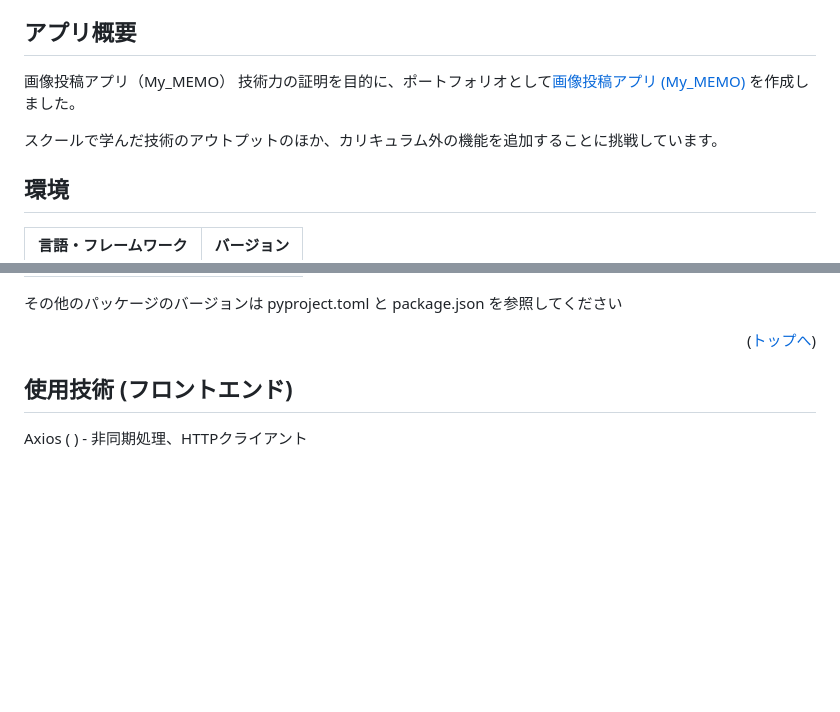
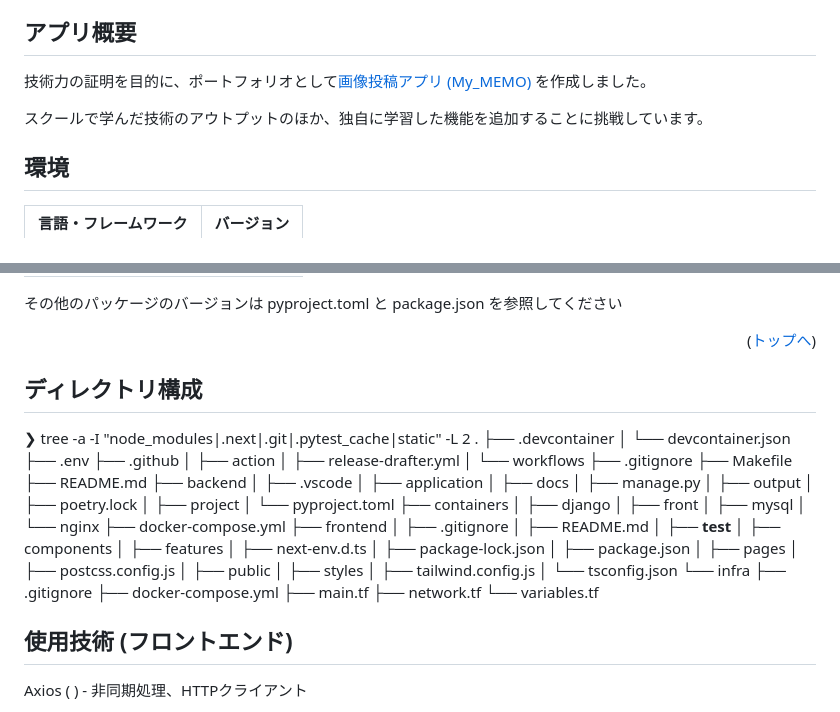
Before and after one commit to kumazaki-y/my-memoria, a Markdown page: README.md, 2 parts joined by grey strips. Rendered like a GitHub page; blank space fills up the shorter version.

```diff
--- a/README.md
+++ b/README.md
@@ -29,10 +29,9 @@
 5. [トラブルシューティング](#トラブルシューティング)
 
 ## アプリ概要
-画像投稿アプリ（My_MEMO）
 技術力の証明を目的に、ポートフォリオとして[画像投稿アプリ (My_MEMO)](https://kumazaki-insta-app-f96286e3999e.herokuapp.com/users/sign_in) を作成しました。
 
-スクールで学んだ技術のアウトプットのほか、カリキュラム外の機能を追加することに挑戦しています。
+スクールで学んだ技術のアウトプットのほか、独自に学習した機能を追加することに挑戦しています。
 
 ## 環境
 <!-- 言語、フレームワーク、ミドルウェア、インフラの一覧とバージョンを記載 -->
@@ -50,6 +49,57 @@
 
 <p align="right">(<a href="#top">トップへ</a>)</p>
 
+
+## ディレクトリ構成
+<!-- Treeコマンドを使ってディレクトリ構成を記載 -->
+❯ tree -a -I "node_modules|.next|.git|.pytest_cache|static" -L 2
+.
+├── .devcontainer
+│   └── devcontainer.json
+├── .env
+├── .github
+│   ├── action
+│   ├── release-drafter.yml
+│   └── workflows
+├── .gitignore
+├── Makefile
+├── README.md
+├── backend
+│   ├── .vscode
+│   ├── application
+│   ├── docs
+│   ├── manage.py
+│   ├── output
+│   ├── poetry.lock
+│   ├── project
+│   └── pyproject.toml
+├── containers
+│   ├── django
+│   ├── front
+│   ├── mysql
+│   └── nginx
+├── docker-compose.yml
+├── frontend
+│   ├── .gitignore
+│   ├── README.md
+│   ├── __test__
+│   ├── components
+│   ├── features
+│   ├── next-env.d.ts
+│   ├── package-lock.json
+│   ├── package.json
+│   ├── pages
+│   ├── postcss.config.js
+│   ├── public
+│   ├── styles
+│   ├── tailwind.config.js
+│   └── tsconfig.json
+└── infra
+    ├── .gitignore
+    ├── docker-compose.yml
+    ├── main.tf
+    ├── network.tf
+    └── variables.tf
 
 ## 使用技術 (フロントエンド)
 Axios ( ) - 非同期処理、HTTPクライアント
```
